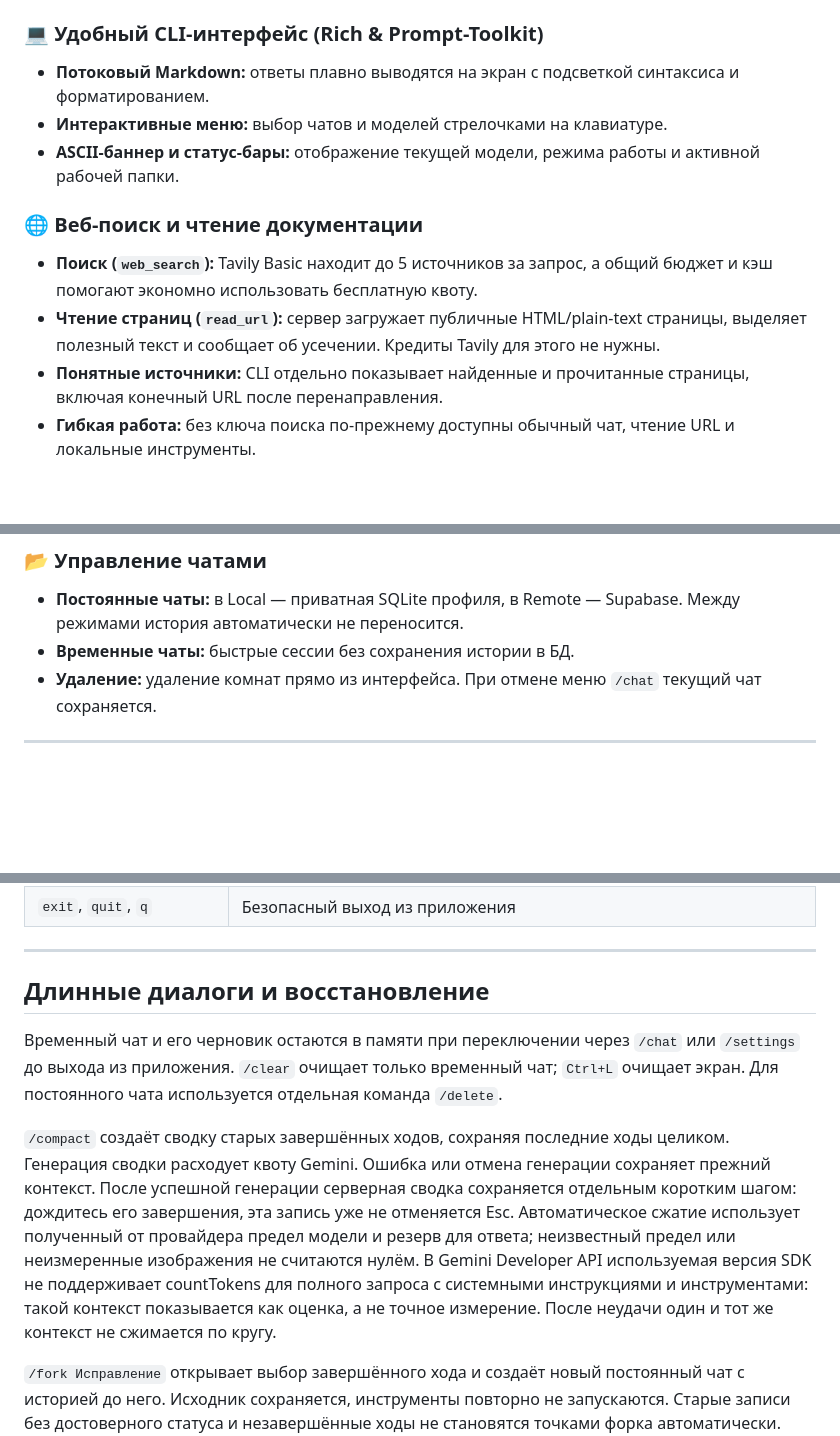
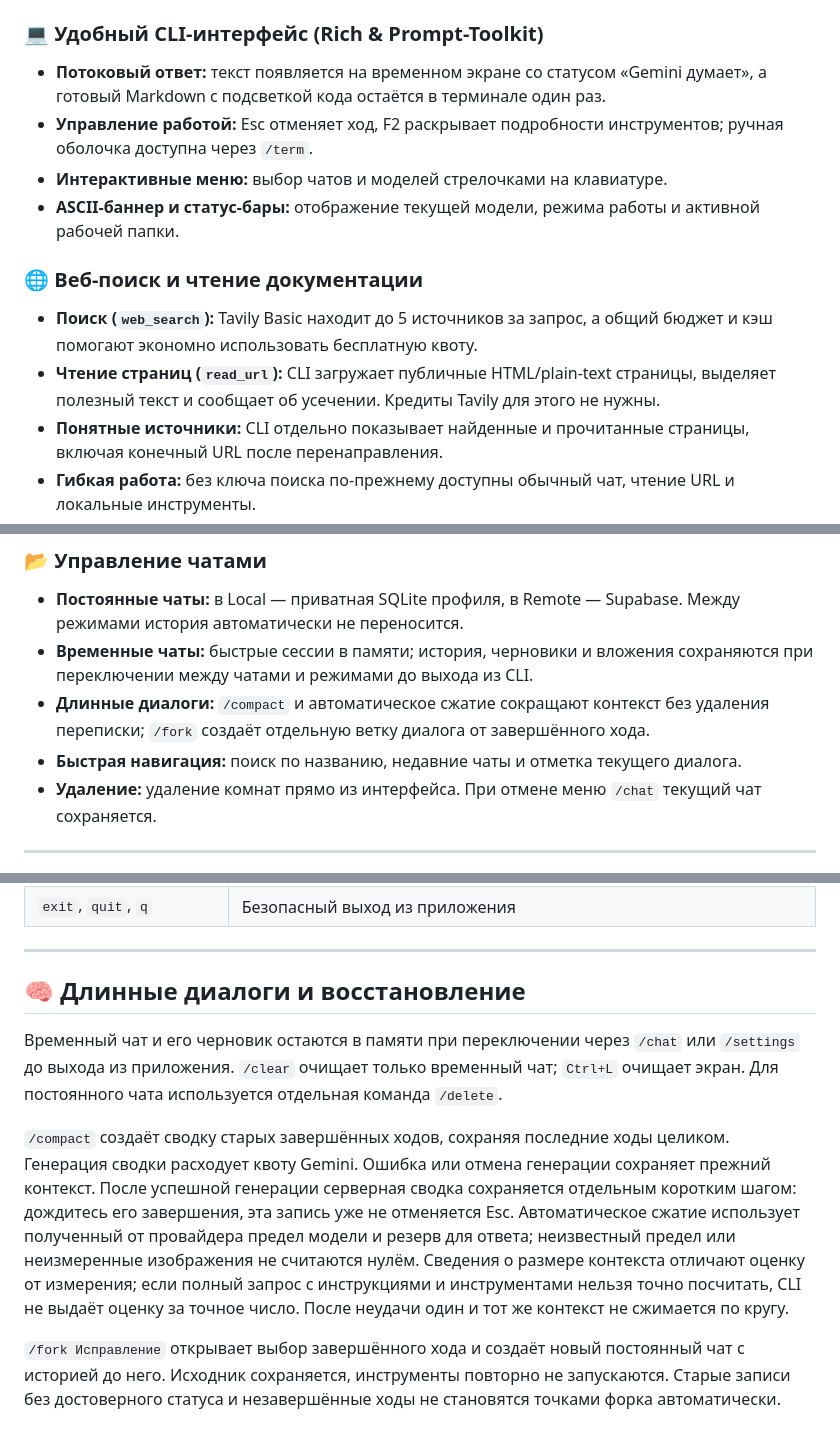
Before and after one commit to KoTeKaaa/Gemini_CLI, a Markdown page: README.md, 3 parts joined by grey strips. GitHub-like rendering; blank space fills up the shorter version.

```diff
--- a/README.md
+++ b/README.md
@@ -16,13 +16,14 @@
 - **Ограничение рабочей папкой (для файловых инструментов):** чтение и запись файлов ограничены текущей рабочей папкой. Переход наружу через `..` или символическую ссылку блокируется. Это ограничение не распространяется на `execute_command`.
 
 ### 💻 Удобный CLI-интерфейс (Rich & Prompt-Toolkit)
-- **Потоковый Markdown:** ответы плавно выводятся на экран с подсветкой синтаксиса и форматированием.
+- **Потоковый ответ:** текст появляется на временном экране со статусом «Gemini думает», а готовый Markdown с подсветкой кода остаётся в терминале один раз.
+- **Управление работой:** Esc отменяет ход, F2 раскрывает подробности инструментов; ручная оболочка доступна через `/term`.
 - **Интерактивные меню:** выбор чатов и моделей стрелочками на клавиатуре.
 - **ASCII-баннер и статус-бары:** отображение текущей модели, режима работы и активной рабочей папки.
 
 ### 🌐 Веб-поиск и чтение документации
 - **Поиск (`web_search`):** Tavily Basic находит до 5 источников за запрос, а общий бюджет и кэш помогают экономно использовать бесплатную квоту.
-- **Чтение страниц (`read_url`):** сервер загружает публичные HTML/plain-text страницы, выделяет полезный текст и сообщает об усечении. Кредиты Tavily для этого не нужны.
+- **Чтение страниц (`read_url`):** CLI загружает публичные HTML/plain-text страницы, выделяет полезный текст и сообщает об усечении. Кредиты Tavily для этого не нужны.
 - **Понятные источники:** CLI отдельно показывает найденные и прочитанные страницы, включая конечный URL после перенаправления.
 - **Гибкая работа:** без ключа поиска по-прежнему доступны обычный чат, чтение URL и локальные инструменты.
 
@@ -42,7 +43,9 @@
 
 ### 📂 Управление чатами
 - **Постоянные чаты:** в Local — приватная SQLite профиля, в Remote — Supabase. Между режимами история автоматически не переносится.
-- **Временные чаты:** быстрые сессии без сохранения истории в БД.
+- **Временные чаты:** быстрые сессии в памяти; история, черновики и вложения сохраняются при переключении между чатами и режимами до выхода из CLI.
+- **Длинные диалоги:** `/compact` и автоматическое сжатие сокращают контекст без удаления переписки; `/fork` создаёт отдельную ветку диалога от завершённого хода.
+- **Быстрая навигация:** поиск по названию, недавние чаты и отметка текущего диалога.
 - **Удаление:** удаление комнат прямо из интерфейса. При отмене меню `/chat` текущий чат сохраняется.
 
 ---
@@ -72,7 +75,7 @@
 
 ---
 
-## Длинные диалоги и восстановление
+## 🧠 Длинные диалоги и восстановление
 
 Временный чат и его черновик остаются в памяти при переключении через `/chat`
 или `/settings` до выхода из приложения. `/clear` очищает только временный чат;
@@ -84,9 +87,9 @@
 коротким шагом: дождитесь его завершения, эта запись уже не отменяется Esc.
 Автоматическое сжатие использует полученный от провайдера предел
 модели и резерв для ответа; неизвестный предел или неизмеренные изображения не
-считаются нулём. В Gemini Developer API используемая версия SDK не поддерживает
-countTokens для полного запроса с системными инструкциями и инструментами: такой
-контекст показывается как оценка, а не точное измерение. После неудачи один и тот же контекст не сжимается по кругу.
+считаются нулём. Сведения о размере контекста отличают оценку от измерения;
+если полный запрос с инструкциями и инструментами нельзя точно посчитать, CLI
+не выдаёт оценку за точное число. После неудачи один и тот же контекст не сжимается по кругу.
 
 `/fork Исправление` открывает выбор завершённого хода и создаёт новый постоянный
 чат с историей до него. Исходник сохраняется, инструменты повторно не запускаются.
```
Also changed, not shown: other parts of README.md (+29 -11 lines), docs/auto-deploy.md (+8 -0 lines), docs/releases/v2.2.0.md (added, +45 -0 lines).
